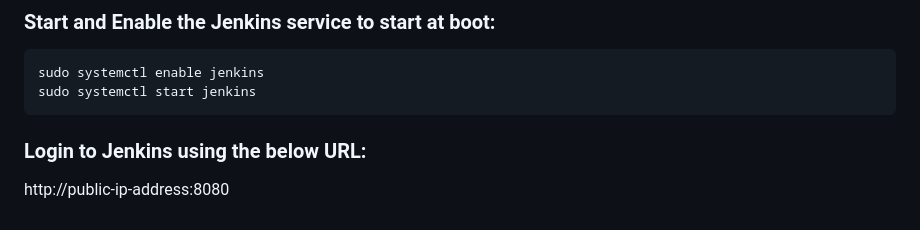
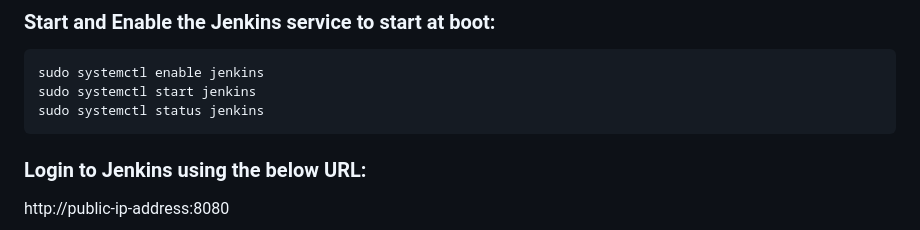
Before and after one commit to unitedcoresystems/Bootcampclass-2023, a Markdown page: Package_management/Jenkins_installation/README.md, the part around the change. Drawn GitHub-style.

Commit message:
update of jenkins packages installation

````diff
--- a/Package_management/Jenkins_installation/README.md
+++ b/Package_management/Jenkins_installation/README.md
@@ -52,6 +52,7 @@ curl -v localhost:8080
 ```sh
 sudo systemctl enable jenkins
 sudo systemctl start jenkins
+sudo systemctl status jenkins
 ```
 
 ### Login to Jenkins using the below URL:
````
